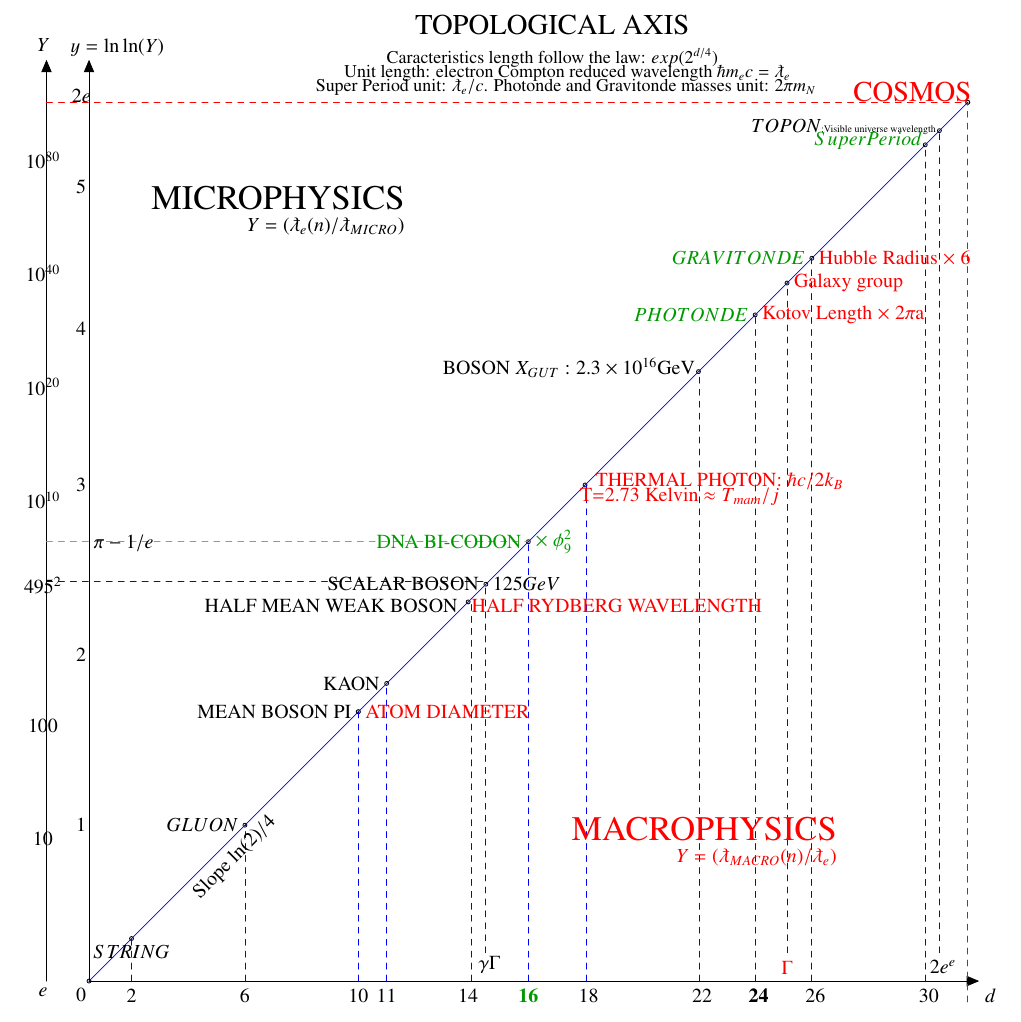
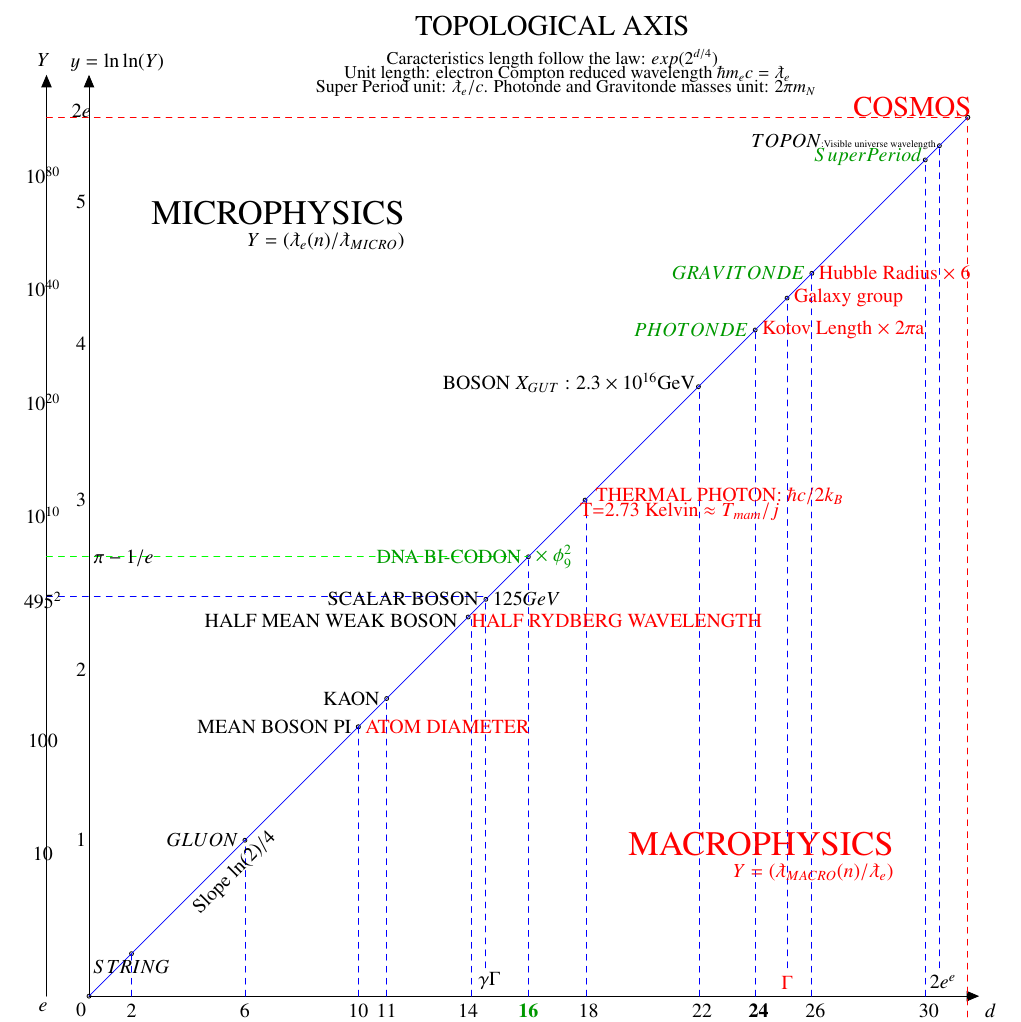
Before and after one commit to LaGuer/topological-axis, a LaTeX document (topological-axis.tex): part of the page, cut so that both start at the same text. Compiled offline with pdfLaTeX.

Commit message:
Update topological-axis.tex

```diff
--- a/topological-axis.tex
+++ b/topological-axis.tex
@@ -119,10 +119,10 @@
 %\draw[color=red] (5.,0.) -- (5.,3.43);
 %\draw[color=red] (-1.42,0.) -- (5.,3.43);
 \draw[color=blue] (A) -- (Y);
-\node [anchor = text=blue] at (-8.,35.75) {\Large{TOPOLOGICAL AXIS}};
-\node [anchor = text=black] at (-10.,33.75) {\small{Caracteristics length follow the law: $exp(2^{d/4})$}};
-\node [anchor = text=black] at (-13.,32.75) {\small{Unit length: electron Compton reduced wavelength $\hbar m_e c=\lambdabar_e$}};
-\node [anchor = text=black] at (-15.,31.75) {\small{Super Period unit: $\lambdabar_e/c$. Photonde and Gravitonde masses unit: $2\pi m_N$}};
+\node [anchor = text=blue] at (-8.,36.75) {\Large{TOPOLOGICAL AXIS}};
+\node [anchor = text=black] at (-10.,34.75) {\small{Caracteristics length follow the law: $exp(2^{d/4})$}};
+\node [anchor = text=black] at (-13.,33.75) {\small{Unit length: electron Compton reduced wavelength $\hbar m_e c=\lambdabar_e$}};
+\node [anchor = text=black] at (-15.,32.75) {\small{Super Period unit: $\lambdabar_e/c$. Photonde and Gravitonde masses unit: $2\pi m_N$}};
 \node [anchor = text=black] at (-28.,-38.0) {\small{Dimensional numbers in the Bosonic string theory: $d=4k+2$ from k=0 to k=7 (Bott sequence)}};
 \node [anchor = east,text=red] at (31.75,31.75) {\Large{COSMOS}};
 \node [anchor = south] at (-28.,-33.0) {$2$};
```
Also changed, not shown: topological-axis.tex (4 more changed lines).
